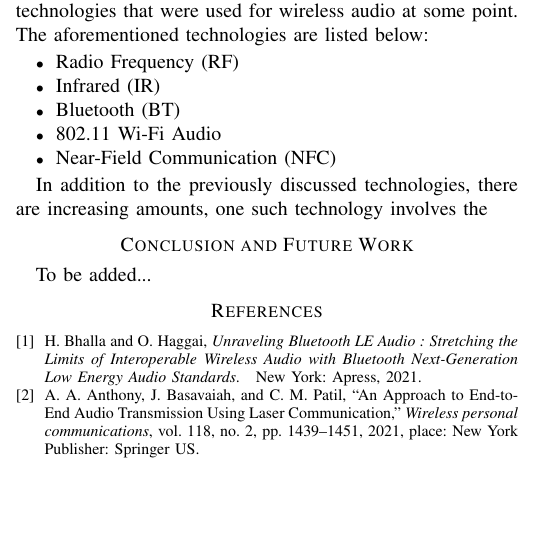
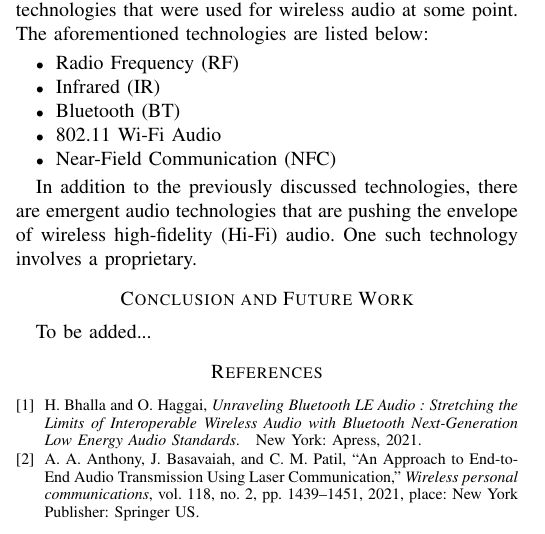
Before and after one commit to diego-ruben-cruz/CMPE189-ProjectRepo-Fall-2023, a LaTeX paper (cmpe189_report.tex): part of one column of page 1 of 2, cut so that both start at the same text, the shorter picture padded with empty space. Compiled offline with pdfLaTeX.

Commit message:
Update cmpe189_report.tex

```diff
--- a/cmpe189_report.tex
+++ b/cmpe189_report.tex
@@ -104,7 +104,7 @@ A few studies have been chosen for the purposes of this particular literature re
     \item Near-Field Communication (NFC)
 \end{itemize}
 
-In addition to the previously discussed technologies, there are increasing amounts, one such technology involves the
+In addition to the previously discussed technologies, there are emergent audio technologies that are pushing the envelope of wireless high-fidelity (Hi-Fi) audio. One such technology involves a proprietary.
 
 \section*{Conclusion and Future Work}
 
```
